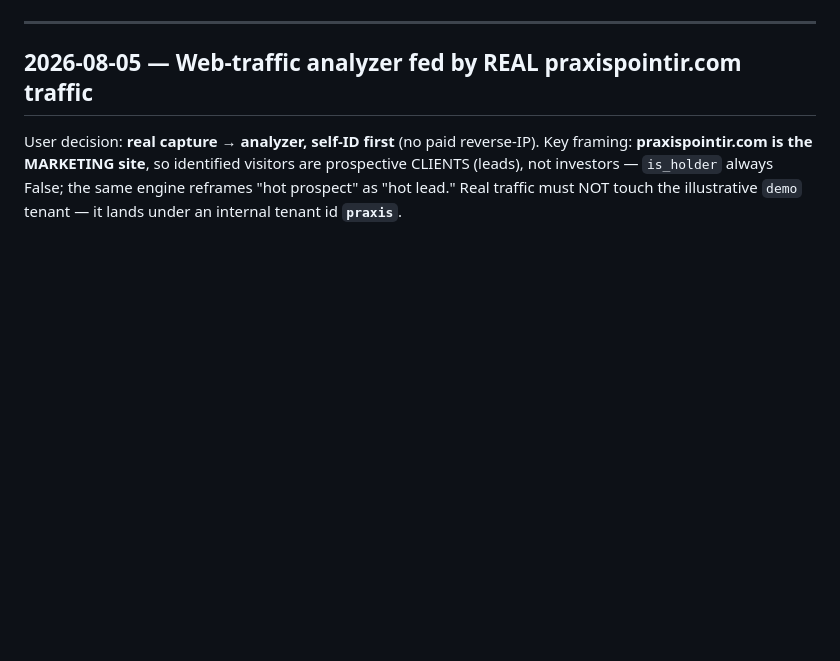
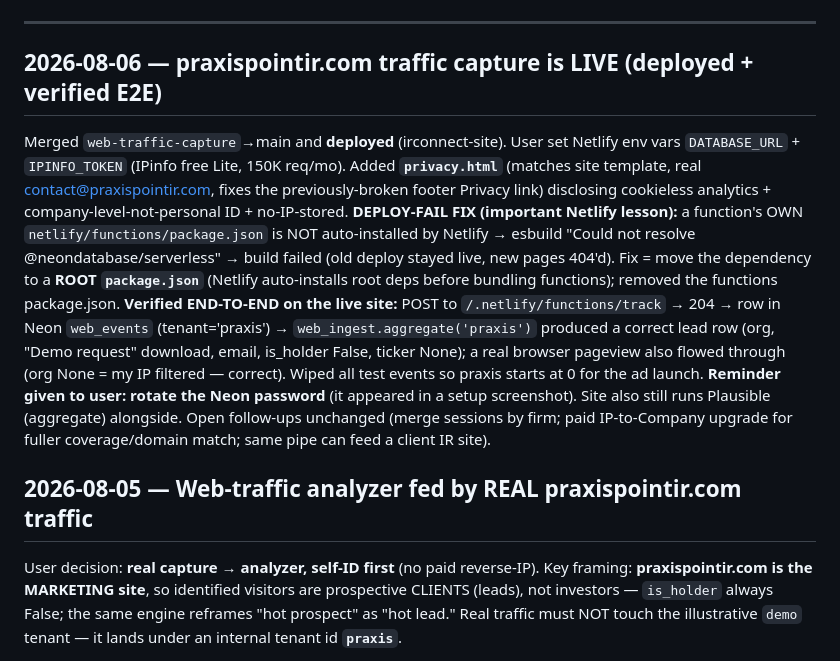
Before and after one commit to robbreza/praxis-iq, a Markdown page: docs/ROADMAP.md, the part around one of its changes. Drawn GitHub-style; blank space fills up the shorter version.

Commit message:
docs: sync ROADMAP — praxispointir.com traffic capture live + verified
Co-Authored-By: Claude Opus 4.8 <noreply@anthropic.com>

```diff
--- a/docs/ROADMAP.md
+++ b/docs/ROADMAP.md
@@ -8,5 +8,9 @@
 
 ---
+
+## 2026-08-06 — praxispointir.com traffic capture is LIVE (deployed + verified E2E)
+
+Merged `web-traffic-capture`→main and **deployed** (irconnect-site). User set Netlify env vars `DATABASE_URL` + `IPINFO_TOKEN` (IPinfo free Lite, 150K req/mo). Added **`privacy.html`** (matches site template, real contact@praxispointir.com, fixes the previously-broken footer Privacy link) disclosing cookieless analytics + company-level-not-personal ID + no-IP-stored. **DEPLOY-FAIL FIX (important Netlify lesson):** a function's OWN `netlify/functions/package.json` is NOT auto-installed by Netlify → esbuild "Could not resolve @neondatabase/serverless" → build failed (old deploy stayed live, new pages 404'd). Fix = move the dependency to a **ROOT `package.json`** (Netlify auto-installs root deps before bundling functions); removed the functions package.json. **Verified END-TO-END on the live site:** POST to `/.netlify/functions/track` → 204 → row in Neon `web_events` (tenant='praxis') → `web_ingest.aggregate('praxis')` produced a correct lead row (org, "Demo request" download, email, is_holder False, ticker None); a real browser pageview also flowed through (org None = my IP filtered — correct). Wiped all test events so praxis starts at 0 for the ad launch. **Reminder given to user: rotate the Neon password** (it appeared in a setup screenshot). Site also still runs Plausible (aggregate) alongside. Open follow-ups unchanged (merge sessions by firm; paid IP-to-Company upgrade for fuller coverage/domain match; same pipe can feed a client IR site).
 
 ## 2026-08-05 — Web-traffic analyzer fed by REAL praxispointir.com traffic
 
```
Also changed, not shown: other parts of docs/ROADMAP.md (+1 -1 lines).
